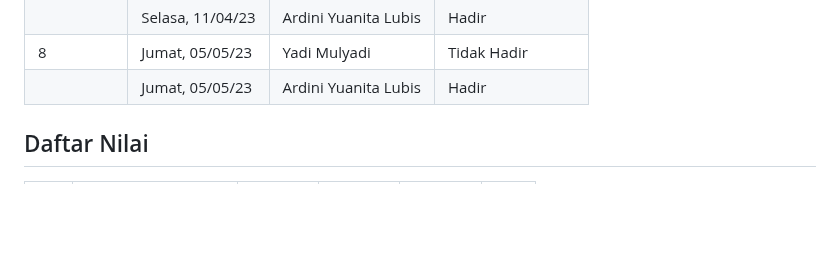
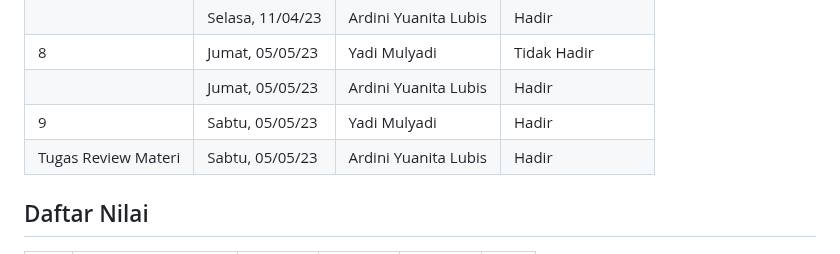
Before and after one commit to rplulbi/ws, a Markdown page: README.md, the part around the change. Rendered like a GitHub page; blank space fills up the shorter version.

```diff
--- a/README.md
+++ b/README.md
@@ -80,6 +80,8 @@ jika tidak ada kunci yang muncul, harap buat kunci baru atur konfigurasi global
 |  | Selasa, 11/04/23 | Ardini Yuanita Lubis | Hadir |
 | 8 | Jumat, 05/05/23  | Yadi Mulyadi | Tidak Hadir  |
 |  | Jumat, 05/05/23  | Ardini Yuanita Lubis |Hadir |
+| 9 | Sabtu, 05/05/23  | Yadi Mulyadi |  Hadir  |
+| Tugas Review Materi | Sabtu, 05/05/23  | Ardini Yuanita Lubis |Hadir |
 
 ## Daftar Nilai
 
```
